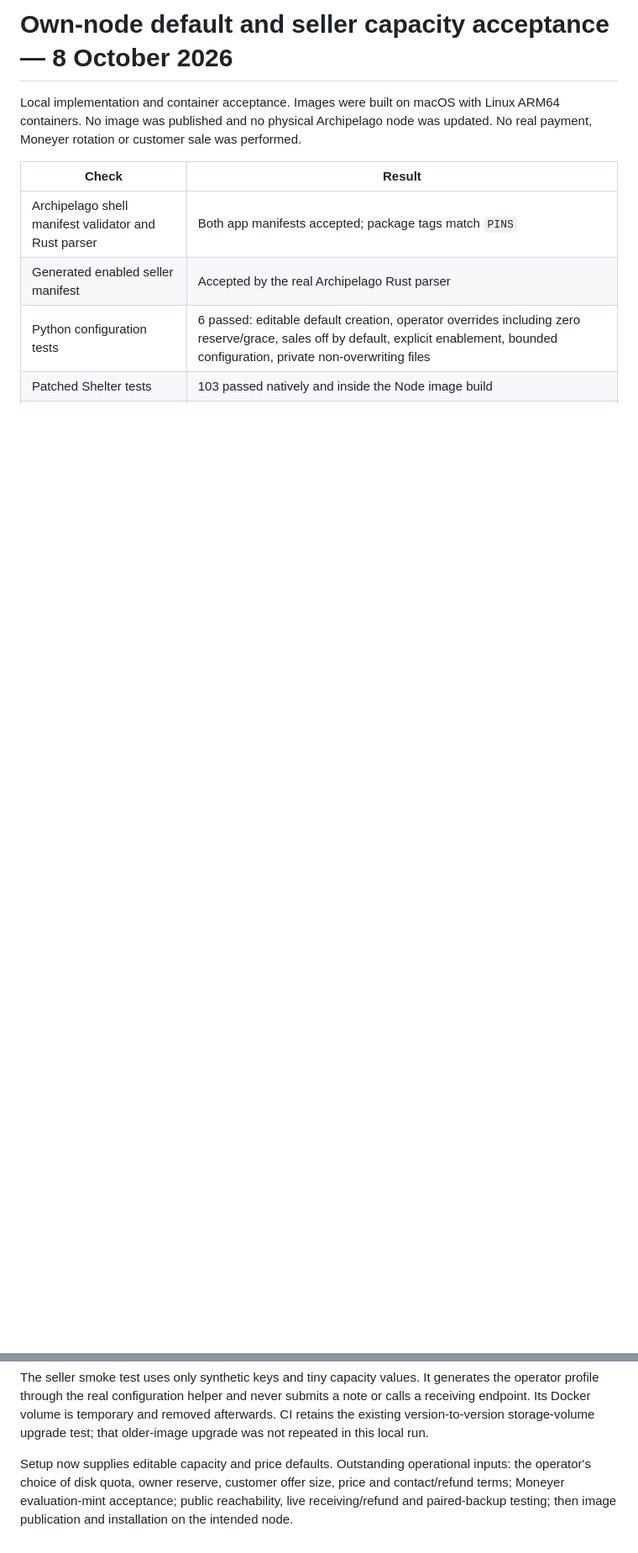
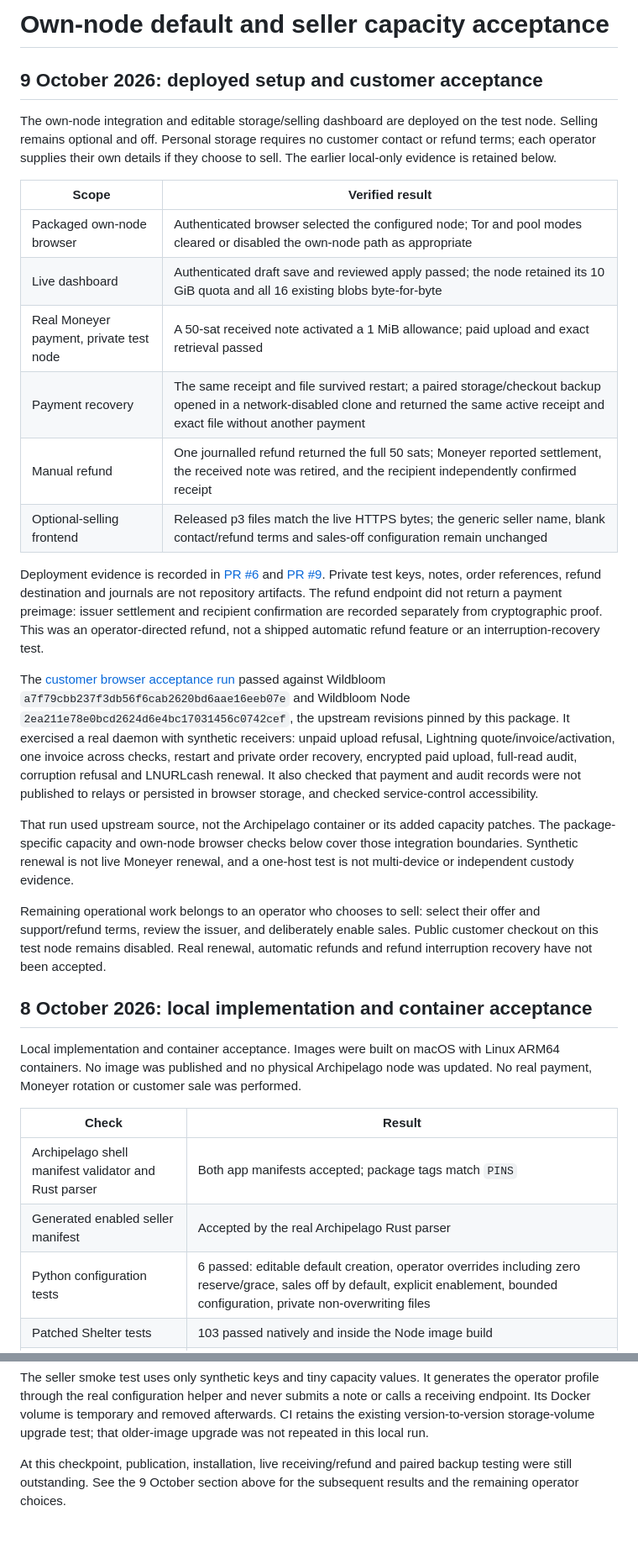
Before and after one commit to forgesworn/archipelago-apps, a Markdown page: docs/acceptance-own-node-sales.md, 2 parts joined by grey strips. Shown at 84% size. GitHub-like rendering; blank space fills up the shorter version.

Commit message:
docs: record live storage acceptance and customer journey checks (#10)
Co-authored-by: TheCryptoDonkey <TheCryptoDonkey@users.noreply.github.com>

```diff
--- a/docs/acceptance-own-node-sales.md
+++ b/docs/acceptance-own-node-sales.md
@@ -1,4 +1,50 @@
-# Own-node default and seller capacity acceptance — 8 October 2026
+# Own-node default and seller capacity acceptance
+
+## 9 October 2026: deployed setup and customer acceptance
+
+The own-node integration and editable storage/selling dashboard are deployed on
+the test node. Selling remains optional and off. Personal storage requires no
+customer contact or refund terms; each operator supplies their own details if
+they choose to sell. The earlier local-only evidence is retained below.
+
+| Scope | Verified result |
+| --- | --- |
+| Packaged own-node browser | Authenticated browser selected the configured node; Tor and pool modes cleared or disabled the own-node path as appropriate |
+| Live dashboard | Authenticated draft save and reviewed apply passed; the node retained its 10 GiB quota and all 16 existing blobs byte-for-byte |
+| Real Moneyer payment, private test node | A 50-sat received note activated a 1 MiB allowance; paid upload and exact retrieval passed |
+| Payment recovery | The same receipt and file survived restart; a paired storage/checkout backup opened in a network-disabled clone and returned the same active receipt and exact file without another payment |
+| Manual refund | One journalled refund returned the full 50 sats; Moneyer reported settlement, the received note was retired, and the recipient independently confirmed receipt |
+| Optional-selling frontend | Released p3 files match the live HTTPS bytes; the generic seller name, blank contact/refund terms and sales-off configuration remain unchanged |
+
+Deployment evidence is recorded in [PR #6](https://github.com/forgesworn/archipelago-apps/pull/6)
+and [PR #9](https://github.com/forgesworn/archipelago-apps/pull/9).
+Private test keys, notes, order references, refund destination and journals are
+not repository artifacts. The refund endpoint did not return a payment preimage:
+issuer settlement and recipient confirmation are recorded separately from
+cryptographic proof. This was an operator-directed refund, not a shipped
+automatic refund feature or an interruption-recovery test.
+
+The [customer browser acceptance run](https://github.com/forgesworn/wildbloom/actions/runs/37925844453)
+passed against Wildbloom `a7f79cbb237f3db56f6cab2620bd6aae16eeb07e` and
+Wildbloom Node `2ea211e78e0bcd2624d6e4bc17031456c0742cef`, the upstream revisions
+pinned by this package. It exercised a real daemon with synthetic receivers:
+unpaid upload refusal, Lightning quote/invoice/activation, one invoice across
+checks, restart and private order recovery, encrypted paid upload, full-read
+audit, corruption refusal and LNURLcash renewal. It also checked that payment
+and audit records were not published to relays or persisted in browser storage,
+and checked service-control accessibility.
+
+That run used upstream source, not the Archipelago container or its added
+capacity patches. The package-specific capacity and own-node browser checks
+below cover those integration boundaries. Synthetic renewal is not live Moneyer
+renewal, and a one-host test is not multi-device or independent custody evidence.
+
+Remaining operational work belongs to an operator who chooses to sell: select
+their offer and support/refund terms, review the issuer, and deliberately enable
+sales. Public customer checkout on this test node remains disabled. Real renewal,
+automatic refunds and refund interruption recovery have not been accepted.
+
+## 8 October 2026: local implementation and container acceptance
 
 Local implementation and container acceptance. Images were built on macOS with
 Linux ARM64 containers. No image was published and no physical Archipelago node
@@ -46,8 +92,6 @@ submits a note or calls a receiving endpoint. Its Docker volume is temporary and
 removed afterwards. CI retains the existing version-to-version storage-volume
 upgrade test; that older-image upgrade was not repeated in this local run.
 
-Setup now supplies editable capacity and price defaults. Outstanding operational
-inputs: the operator's choice of disk quota, owner reserve, customer offer size,
-price and contact/refund terms; Moneyer evaluation-mint
-acceptance; public reachability, live receiving/refund and paired-backup testing;
-then image publication and installation on the intended node.
+At this checkpoint, publication, installation, live receiving/refund and paired
+backup testing were still outstanding. See the 9 October section above for the
+subsequent results and the remaining operator choices.
```
Also changed, not shown: docs/storage-selling-dashboard.md (+5 -3 lines).
